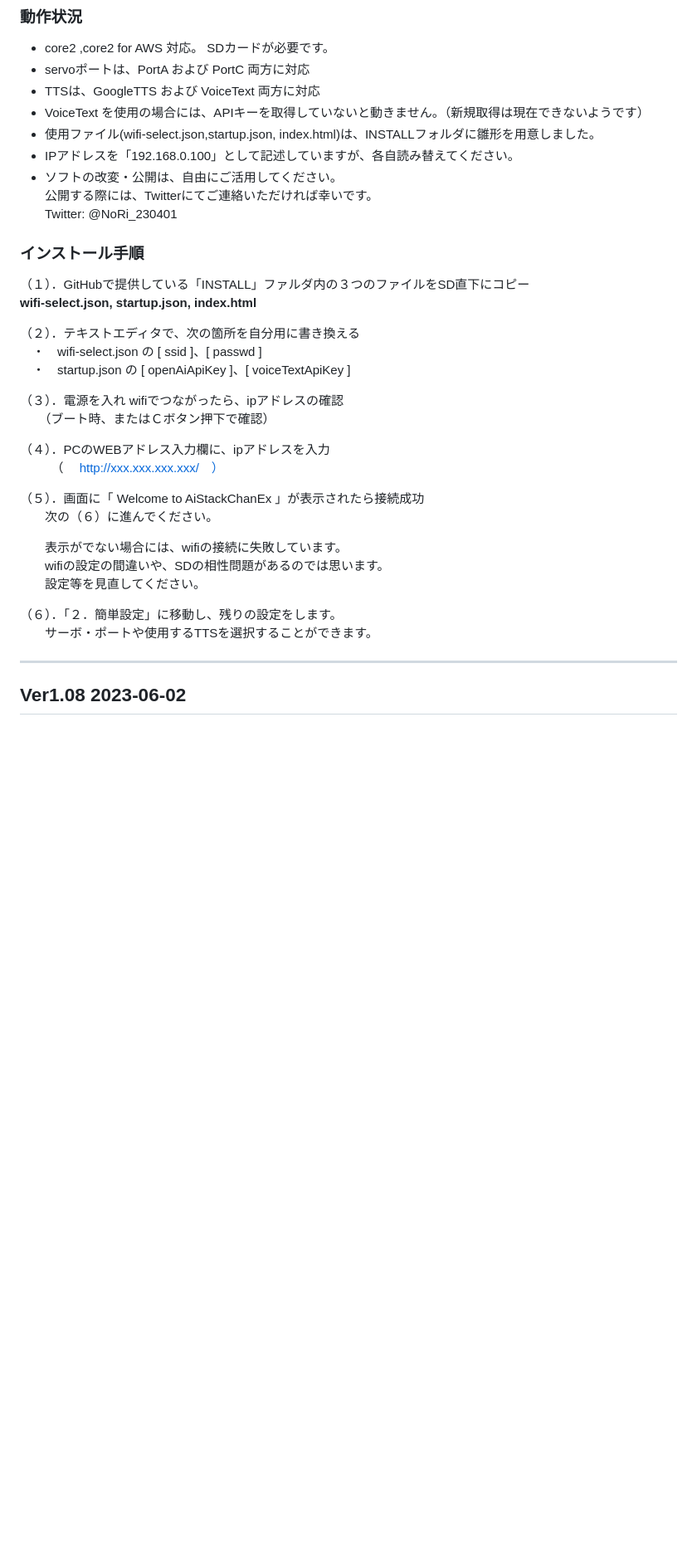
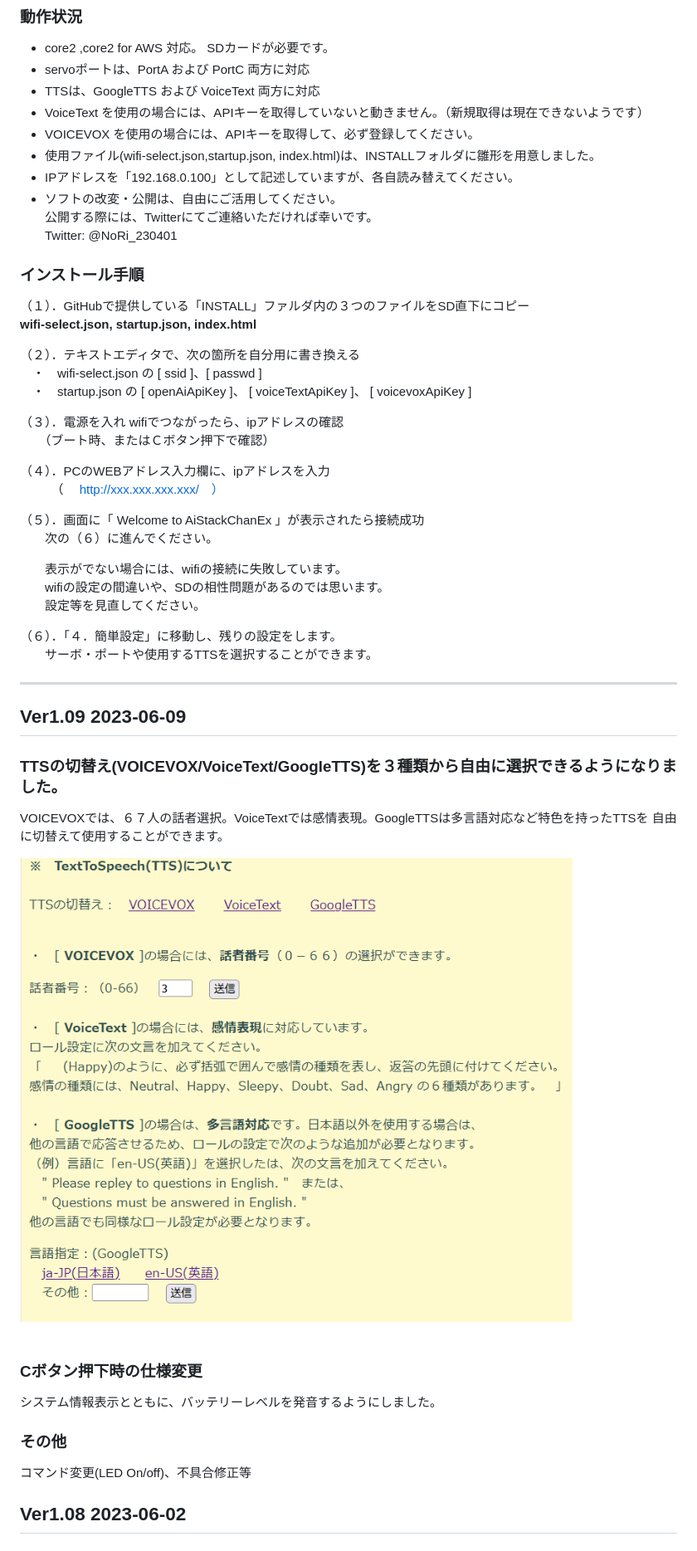
Before and after one commit to NoRi-230401/AiStackChanEx, a Markdown page: README.md, the part around one of its changes. Shown at 83% size. GitHub-like rendering; pictures changed too: images/ttsSelect.png (added); blank space fills up the shorter version.

```diff
--- a/README.md
+++ b/README.md
@@ -59,6 +56,7 @@ AiStackChan2に追加された次の項目<br>
 - servoポートは、PortA および PortC 両方に対応
 - TTSは、GoogleTTS および VoiceText 両方に対応
 - VoiceText を使用の場合には、APIキーを取得していないと動きません。（新規取得は現在できないようです）
+- VOICEVOX を使用の場合には、APIキーを取得して、必ず登録してください。
 - 使用ファイル(wifi-select.json,startup.json, index.html)は、INSTALLフォルダに雛形を用意しました。
 - IPアドレスを「192.168.0.100」として記述していますが、各自読み替えてください。
 - ソフトの改変・公開は、自由にご活用してください。<br>
@@ -71,7 +69,7 @@ AiStackChan2に追加された次の項目<br>
 
 （２）．テキストエディタで、次の箇所を自分用に書き換える
 　・　wifi-select.json の [ ssid ]、[ passwd ]
-　・　startup.json の [ openAiApiKey ]、[ voiceTextApiKey ]
+　・　startup.json の [ openAiApiKey ]、 [ voiceTextApiKey ]、 [ voicevoxApiKey ]
 
 （３）．電源を入れ wifiでつながったら、ipアドレスの確認
 　　（ブート時、またはＣボタン押下で確認）
@@ -86,11 +84,26 @@ AiStackChan2に追加された次の項目<br>
 　　wifiの設定の間違いや、SDの相性問題があるのでは思います。
 　　設定等を見直してください。
 
-（６）．「２．簡単設定」に移動し、残りの設定をします。
+（６）．「４．簡単設定」に移動し、残りの設定をします。
 　　サーボ・ポートや使用するTTSを選択することができます。
 
 
 ---
+
+## Ver1.09 2023-06-09
+
+### TTSの切替え(VOICEVOX/VoiceText/GoogleTTS)を３種類から自由に選択できるようになりました。
+VOICEVOXでは、６７人の話者選択。VoiceTextでは感情表現。GoogleTTSは多言語対応など特色を持ったTTSを
+自由に切替えて使用することができます。
+
+![画像](images/ttsSelect.png)<br><br>
+
+
+### Cボタン押下時の仕様変更
+システム情報表示とともに、バッテリーレベルを発音するようにしました。
+
+### その他
+コマンド変更(LED On/off)、不具合修正等
 
 
 ## Ver1.08 2023-06-02
```
Also changed, not shown: other parts of README.md (+21 -14 lines), images/AiStackChanExWEB.png (added), 13 other files.
